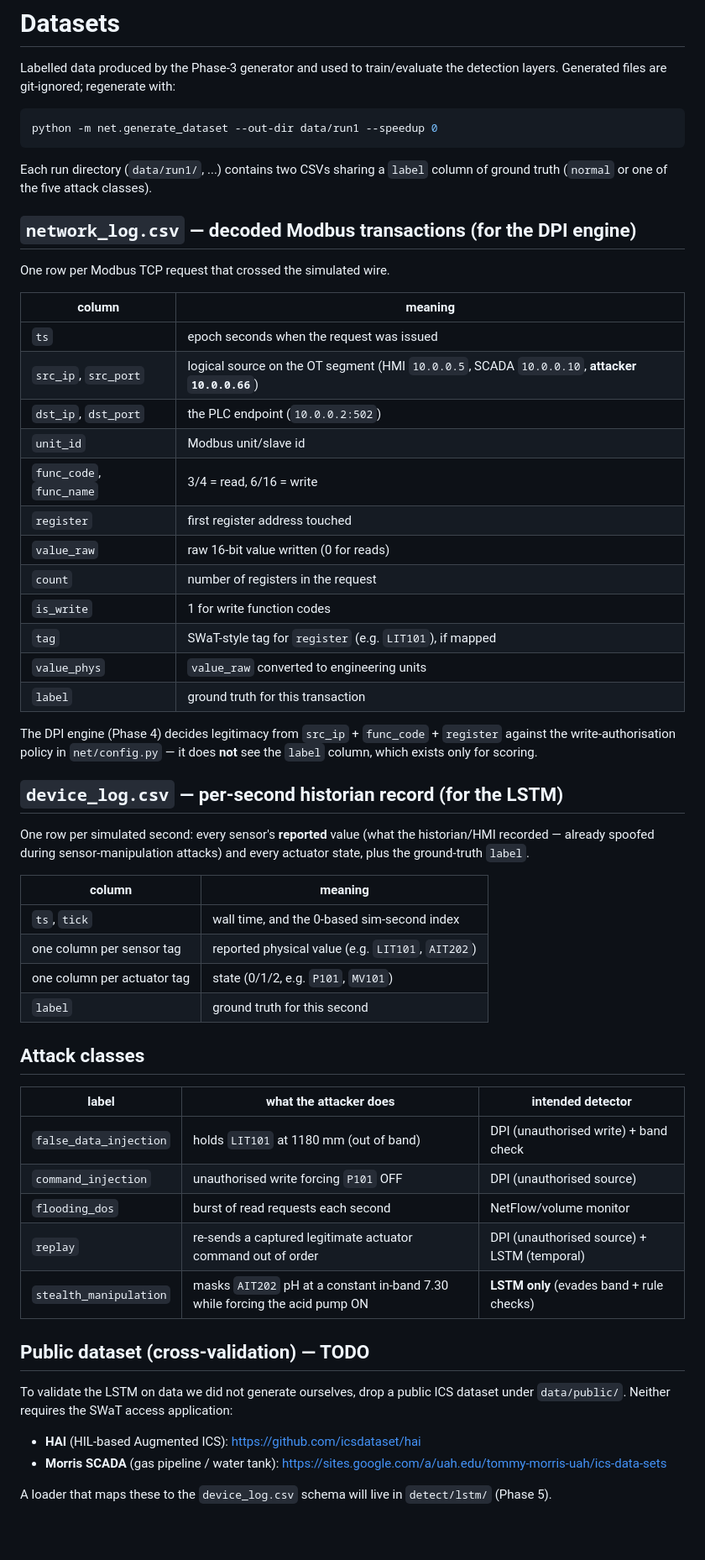
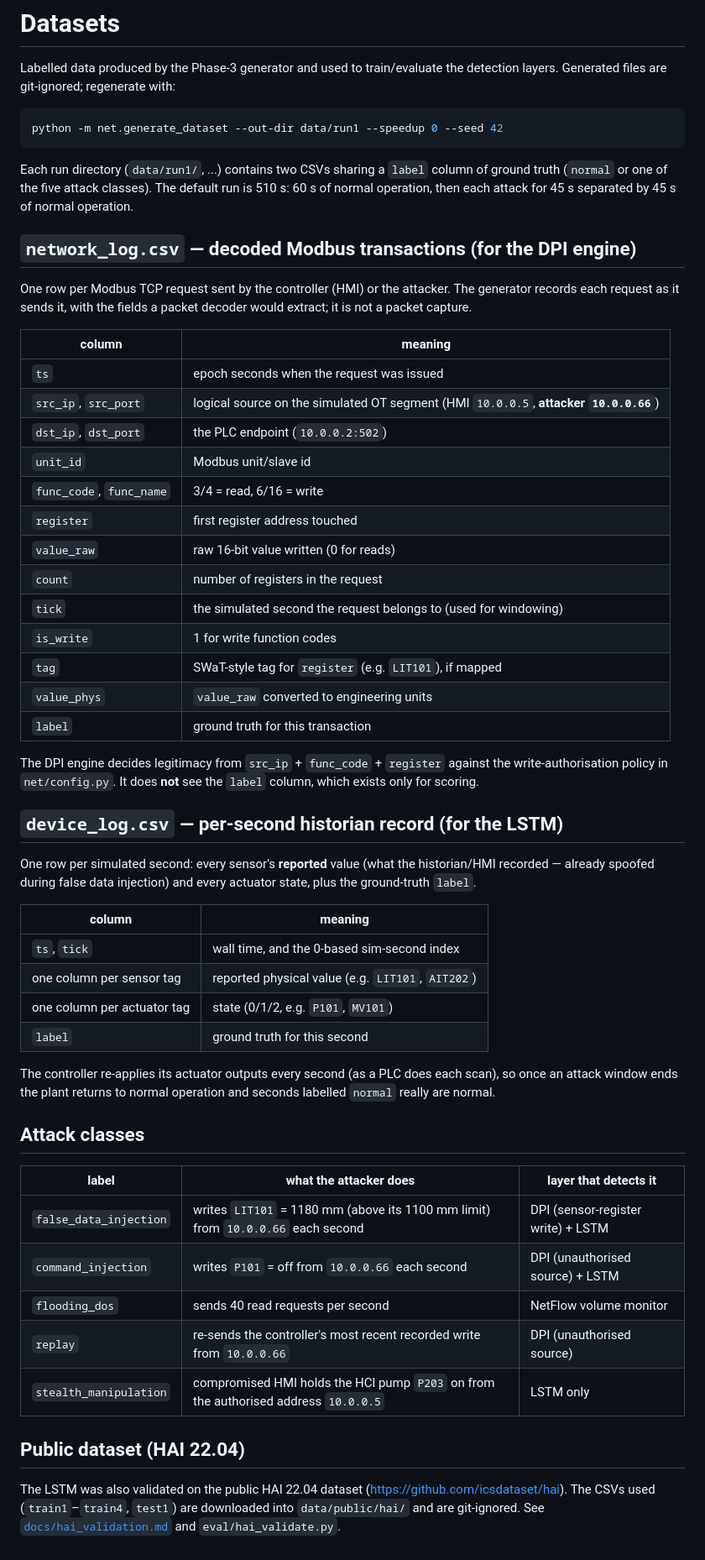
Before and after one commit to sunidhiyk/fyp-ics-water-treatment, a Markdown page: data/README.md, the part around the change. Shown at 84% size. Drawn GitHub-style; blank space fills up the shorter version.

Commit message:
Update data/README to match the implemented dataset
Describes the network log as generator-recorded requests (not a packet
capture), adds the tick column, drops the unused SCADA address, describes the
implemented replay and compromised-HMI stealth scenarios and which layers catch
them, notes that the controller re-applies outputs every second, and replaces
the public-dataset TODO with the HAI 22.04 validation that was done.

Co-Authored-By: Claude Opus 5.5 <noreply@anthropic.com>

````diff
--- a/data/README.md
+++ b/data/README.md
@@ -4,40 +4,45 @@ Labelled data produced by the Phase-3 generator and used to train/evaluate the
 detection layers. Generated files are git-ignored; regenerate with:
 
 ```bash
-python -m net.generate_dataset --out-dir data/run1 --speedup 0
+python -m net.generate_dataset --out-dir data/run1 --speedup 0 --seed 42
 ```
 
 Each run directory (`data/run1/`, ...) contains two CSVs sharing a `label`
-column of ground truth (`normal` or one of the five attack classes).
+column of ground truth (`normal` or one of the five attack classes). The default
+run is 510 s: 60 s of normal operation, then each attack for 45 s separated by
+45 s of normal operation.
 
 ## `network_log.csv` — decoded Modbus transactions (for the DPI engine)
 
-One row per Modbus TCP request that crossed the simulated wire.
+One row per Modbus TCP request sent by the controller (HMI) or the attacker. The
+generator records each request as it sends it, with the fields a packet decoder
+would extract; it is not a packet capture.
 
 | column | meaning |
 |---|---|
 | `ts` | epoch seconds when the request was issued |
-| `src_ip`, `src_port` | logical source on the OT segment (HMI `10.0.0.5`, SCADA `10.0.0.10`, **attacker `10.0.0.66`**) |
+| `src_ip`, `src_port` | logical source on the simulated OT segment (HMI `10.0.0.5`, **attacker `10.0.0.66`**) |
 | `dst_ip`, `dst_port` | the PLC endpoint (`10.0.0.2:502`) |
 | `unit_id` | Modbus unit/slave id |
 | `func_code`, `func_name` | 3/4 = read, 6/16 = write |
 | `register` | first register address touched |
 | `value_raw` | raw 16-bit value written (0 for reads) |
 | `count` | number of registers in the request |
+| `tick` | the simulated second the request belongs to (used for windowing) |
 | `is_write` | 1 for write function codes |
 | `tag` | SWaT-style tag for `register` (e.g. `LIT101`), if mapped |
 | `value_phys` | `value_raw` converted to engineering units |
 | `label` | ground truth for this transaction |
 
-The DPI engine (Phase 4) decides legitimacy from `src_ip` + `func_code` +
-`register` against the write-authorisation policy in `net/config.py` — it does
-**not** see the `label` column, which exists only for scoring.
+The DPI engine decides legitimacy from `src_ip` + `func_code` + `register`
+against the write-authorisation policy in `net/config.py`. It does **not** see
+the `label` column, which exists only for scoring.
 
 ## `device_log.csv` — per-second historian record (for the LSTM)
 
 One row per simulated second: every sensor's **reported** value (what the
-historian/HMI recorded — already spoofed during sensor-manipulation attacks) and
-every actuator state, plus the ground-truth `label`.
+historian/HMI recorded — already spoofed during false data injection) and every
+actuator state, plus the ground-truth `label`.
 
 | column | meaning |
 |---|---|
@@ -46,23 +51,23 @@ every actuator state, plus the ground-truth `label`.
 | one column per actuator tag | state (0/1/2, e.g. `P101`, `MV101`) |
 | `label` | ground truth for this second |
 
+The controller re-applies its actuator outputs every second (as a PLC does each
+scan), so once an attack window ends the plant returns to normal operation and
+seconds labelled `normal` really are normal.
+
 ## Attack classes
 
-| label | what the attacker does | intended detector |
+| label | what the attacker does | layer that detects it |
 |---|---|---|
-| `false_data_injection` | holds `LIT101` at 1180 mm (out of band) | DPI (unauthorised write) + band check |
-| `command_injection` | unauthorised write forcing `P101` OFF | DPI (unauthorised source) |
-| `flooding_dos` | burst of read requests each second | NetFlow/volume monitor |
-| `replay` | re-sends a captured legitimate actuator command out of order | DPI (unauthorised source) + LSTM (temporal) |
-| `stealth_manipulation` | masks `AIT202` pH at a constant in-band 7.30 while forcing the acid pump ON | **LSTM only** (evades band + rule checks) |
+| `false_data_injection` | writes `LIT101` = 1180 mm (above its 1100 mm limit) from `10.0.0.66` each second | DPI (sensor-register write) + LSTM |
+| `command_injection` | writes `P101` = off from `10.0.0.66` each second | DPI (unauthorised source) + LSTM |
+| `flooding_dos` | sends 40 read requests per second | NetFlow volume monitor |
+| `replay` | re-sends the controller's most recent recorded write from `10.0.0.66` | DPI (unauthorised source) |
+| `stealth_manipulation` | compromised HMI holds the HCl pump `P203` on from the authorised address `10.0.0.5` | LSTM only |
 
-## Public dataset (cross-validation) — TODO
+## Public dataset (HAI 22.04)
 
-To validate the LSTM on data we did not generate ourselves, drop a public ICS
-dataset under `data/public/`. Neither requires the SWaT access application:
-
-- **HAI** (HIL-based Augmented ICS): https://github.com/icsdataset/hai
-- **Morris SCADA** (gas pipeline / water tank): https://sites.google.com/a/uah.edu/tommy-morris-uah/ics-data-sets
-
-A loader that maps these to the `device_log.csv` schema will live in
-`detect/lstm/` (Phase 5).
+The LSTM was also validated on the public HAI 22.04 dataset
+(https://github.com/icsdataset/hai). The CSVs used (`train1`–`train4`, `test1`)
+are downloaded into `data/public/hai/` and are git-ignored. See
+[`docs/hai_validation.md`](../docs/hai_validation.md) and `eval/hai_validate.py`.
````
